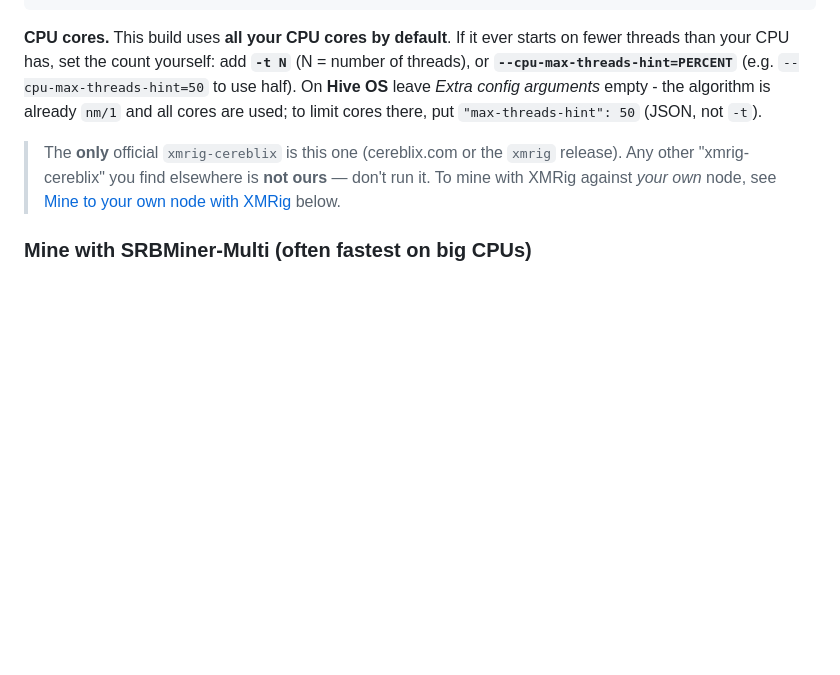
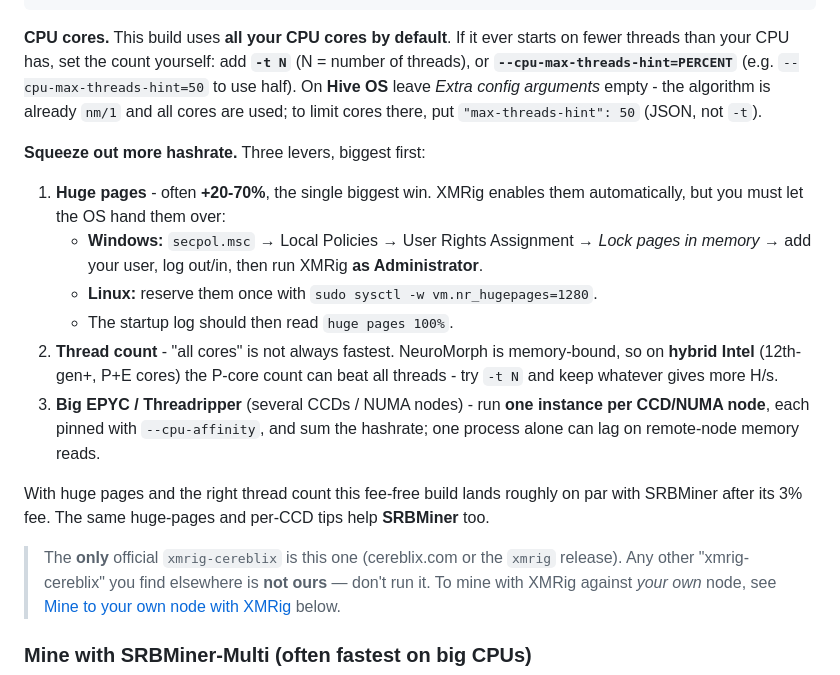
Before and after one commit to CereblixCRB/cereblix, a Markdown page: README.md, the part around the change. Drawn GitHub-style; blank space fills up the shorter version.

Commit message:
README: add hashrate tuning guidance (huge pages, threads, NUMA/per-CCD) to match mine.html

```diff
--- a/README.md
+++ b/README.md
@@ -188,6 +188,24 @@ starts on fewer threads than your CPU has, set the count yourself: add
 config arguments* empty - the algorithm is already `nm/1` and all cores are
 used; to limit cores there, put `"max-threads-hint": 50` (JSON, not `-t`).
 
+**Squeeze out more hashrate.** Three levers, biggest first:
+
+1. **Huge pages** - often **+20-70%**, the single biggest win. XMRig enables them
+   automatically, but you must let the OS hand them over:
+   - **Windows:** `secpol.msc` → Local Policies → User Rights Assignment →
+     *Lock pages in memory* → add your user, log out/in, then run XMRig **as Administrator**.
+   - **Linux:** reserve them once with `sudo sysctl -w vm.nr_hugepages=1280`.
+   - The startup log should then read `huge pages 100%`.
+2. **Thread count** - "all cores" is not always fastest. NeuroMorph is memory-bound,
+   so on **hybrid Intel** (12th-gen+, P+E cores) the P-core count can beat all threads -
+   try `-t N` and keep whatever gives more H/s.
+3. **Big EPYC / Threadripper** (several CCDs / NUMA nodes) - run **one instance per
+   CCD/NUMA node**, each pinned with `--cpu-affinity`, and sum the hashrate; one
+   process alone can lag on remote-node memory reads.
+
+With huge pages and the right thread count this fee-free build lands roughly on par
+with SRBMiner after its 3% fee. The same huge-pages and per-CCD tips help **SRBMiner** too.
+
 > The **only** official `xmrig-cereblix` is this one (cereblix.com or the `xmrig`
 > release). Any other "xmrig-cereblix" you find elsewhere is **not ours** — don't
 > run it. To mine with XMRig against *your own* node, see
```
